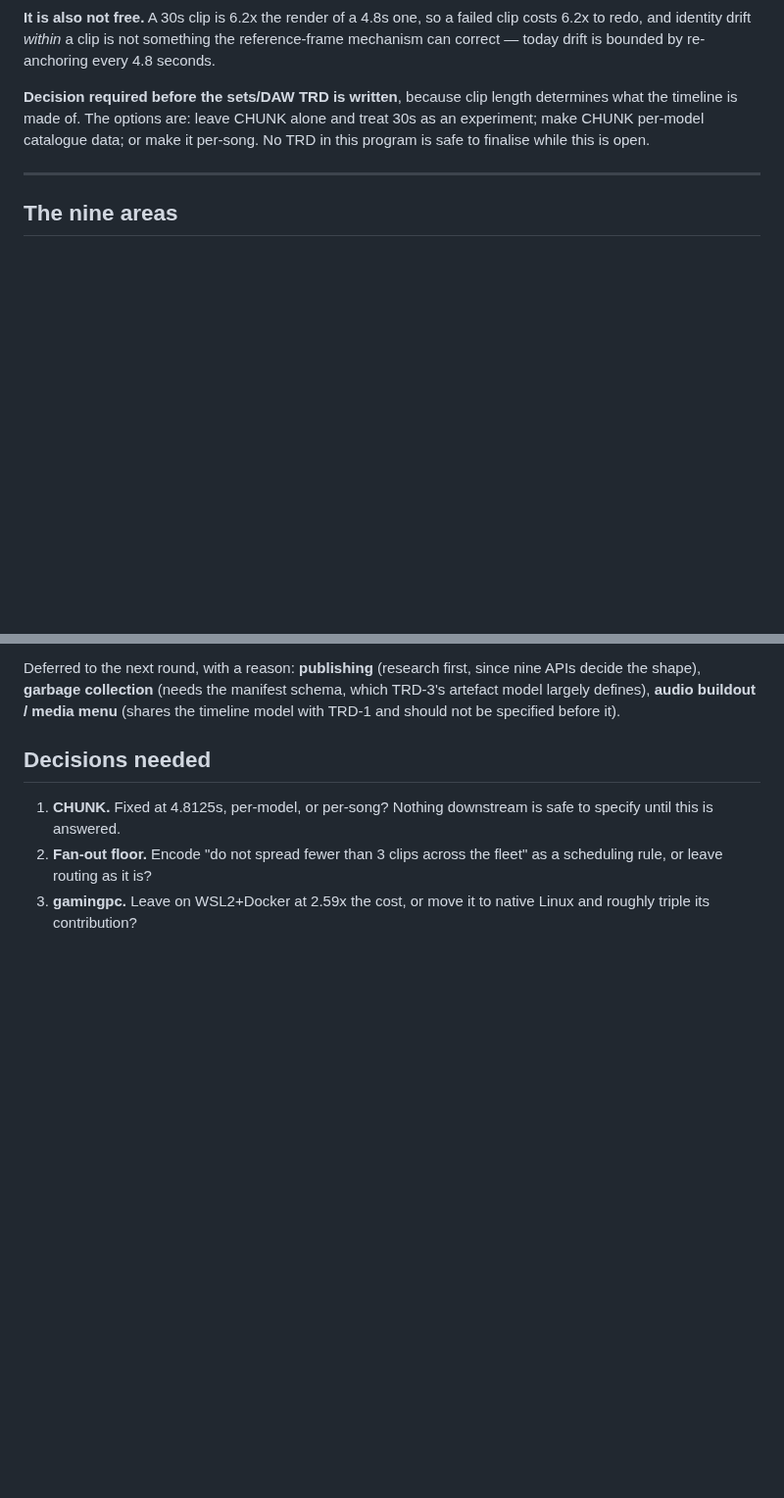
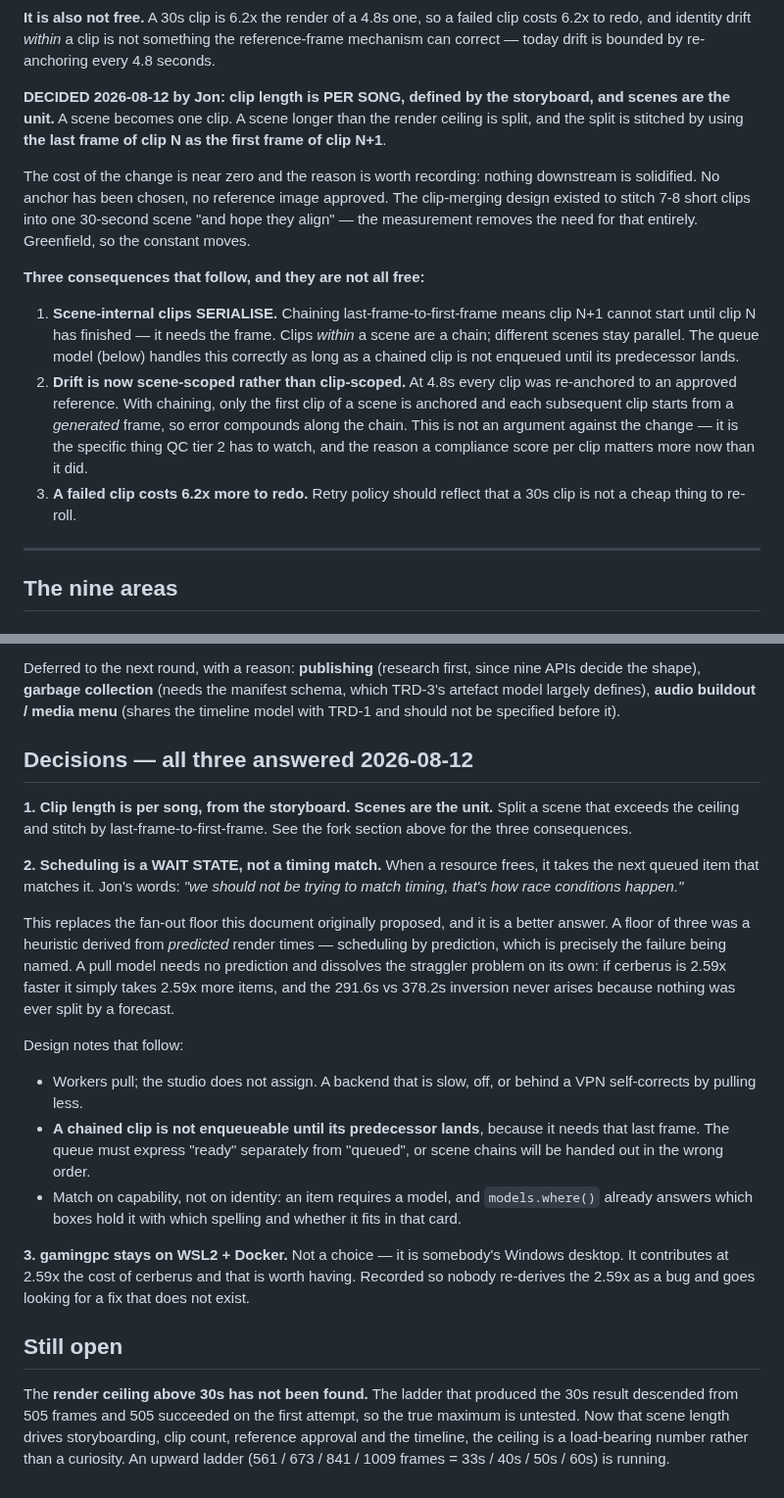
Before and after one commit to jonpastore/comfyui-music-to-video, a Markdown page: docs/RECONCILIATION_2026-08-12.md, 2 parts joined by grey strips. Shown at 98% size. Rendered like a GitHub page; blank space fills up the shorter version.

Commit message:
Clip length becomes the scene, the scheduler becomes a wait state, and the desktop stays slow
All three open decisions answered, and one of them corrected this document.

CLIP LENGTH IS PER SONG, from the storyboard, with the scene as the unit. A
scene longer than the ceiling splits, and the split stitches by using the last
frame of clip N as the first frame of clip N+1. The change is nearly free
because nothing downstream is solidified -- no anchor chosen, no reference image
approved -- and the design it replaces existed to stitch 7-8 short clips into one
30-second scene "and hope they align". Three consequences are recorded rather
than discovered later: clips WITHIN a scene now serialise, because a chained clip
needs its predecessor's last frame; drift becomes scene-scoped instead of
clip-scoped, since only the first clip of a chain is anchored to an approved
reference and each one after starts from a generated frame; and a failed clip
costs 6.2x more to re-roll.

SCHEDULING IS A WAIT STATE, not a timing match -- when a resource frees it takes
the next queued item that matches it. This replaces the fan-out floor this
document proposed, and Jon's answer is the better one. A floor of three was a
heuristic derived from PREDICTED render times, which is scheduling by forecast,
which is the race condition being named. A pull model needs no forecast: if
cerberus is 2.59x faster it takes 2.59x more items, and the 291.6s-versus-378.2s
inversion never arises because nothing was ever split by a prediction. The queue
must express "ready" separately from "queued", or scene chains get handed out
before the frame they depend on exists.

GAMINGPC STAYS ON WSL2 + DOCKER. Not a choice; it is somebody's Windows desktop.
Recorded so the 2.59x is not re-derived as a bug by the next person to measure
it.

And a gap this document should have caught: the render ceiling above 30s is
UNKNOWN. The ladder that produced the 30s result descended, and 505 frames
succeeded on the first attempt, so nothing above it was ever tried. That number
was a curiosity this morning; now that scene length drives storyboarding, clip
count and reference approval, it is load-bearing. An upward ladder to 60s is
running.

Co-Authored-By: Claude Opus 5 (1M context) <noreply@anthropic.com>

```diff
--- a/docs/RECONCILIATION_2026-08-12.md
+++ b/docs/RECONCILIATION_2026-08-12.md
@@ -45,10 +45,32 @@ clip costs 6.2x to redo, and identity drift *within* a clip is not something the
 reference-frame mechanism can correct — today drift is bounded by re-anchoring
 every 4.8 seconds.
 
-**Decision required before the sets/DAW TRD is written**, because clip length
-determines what the timeline is made of. The options are: leave CHUNK alone and
-treat 30s as an experiment; make CHUNK per-model catalogue data; or make it
-per-song. No TRD in this program is safe to finalise while this is open.
+**DECIDED 2026-08-12 by Jon: clip length is PER SONG, defined by the storyboard,
+and scenes are the unit.** A scene becomes one clip. A scene longer than the
+render ceiling is split, and the split is stitched by using **the last frame of
+clip N as the first frame of clip N+1**.
+
+The cost of the change is near zero and the reason is worth recording: nothing
+downstream is solidified. No anchor has been chosen, no reference image approved.
+The clip-merging design existed to stitch 7-8 short clips into one 30-second
+scene "and hope they align" — the measurement removes the need for that entirely.
+Greenfield, so the constant moves.
+
+**Three consequences that follow, and they are not all free:**
+
+1. **Scene-internal clips SERIALISE.** Chaining last-frame-to-first-frame means
+   clip N+1 cannot start until clip N has finished — it needs the frame. Clips
+   *within* a scene are a chain; different scenes stay parallel. The queue model
+   (below) handles this correctly as long as a chained clip is not enqueued until
+   its predecessor lands.
+2. **Drift is now scene-scoped rather than clip-scoped.** At 4.8s every clip was
+   re-anchored to an approved reference. With chaining, only the first clip of a
+   scene is anchored and each subsequent clip starts from a *generated* frame, so
+   error compounds along the chain. This is not an argument against the change —
+   it is the specific thing QC tier 2 has to watch, and the reason a compliance
+   score per clip matters more now than it did.
+3. **A failed clip costs 6.2x more to redo.** Retry policy should reflect that a
+   30s clip is not a cheap thing to re-roll.
 
 ---
 
@@ -243,11 +265,43 @@ nine APIs decide the shape), **garbage collection** (needs the manifest schema,
 which TRD-3's artefact model largely defines), **audio buildout / media menu**
 (shares the timeline model with TRD-1 and should not be specified before it).
 
-## Decisions needed
+## Decisions — all three answered 2026-08-12
 
-1. **CHUNK.** Fixed at 4.8125s, per-model, or per-song? Nothing downstream is
-   safe to specify until this is answered.
-2. **Fan-out floor.** Encode "do not spread fewer than 3 clips across the fleet"
-   as a scheduling rule, or leave routing as it is?
-3. **gamingpc.** Leave on WSL2+Docker at 2.59x the cost, or move it to native
-   Linux and roughly triple its contribution?
+**1. Clip length is per song, from the storyboard. Scenes are the unit.** Split a
+scene that exceeds the ceiling and stitch by last-frame-to-first-frame. See the
+fork section above for the three consequences.
+
+**2. Scheduling is a WAIT STATE, not a timing match.** When a resource frees, it
+takes the next queued item that matches it. Jon's words: *"we should not be
+trying to match timing, that's how race conditions happen."*
+
+This replaces the fan-out floor this document originally proposed, and it is a
+better answer. A floor of three was a heuristic derived from *predicted* render
+times — scheduling by prediction, which is precisely the failure being named. A
+pull model needs no prediction and dissolves the straggler problem on its own:
+if cerberus is 2.59x faster it simply takes 2.59x more items, and the 291.6s vs
+378.2s inversion never arises because nothing was ever split by a forecast.
+
+Design notes that follow:
+- Workers pull; the studio does not assign. A backend that is slow, off, or
+  behind a VPN self-corrects by pulling less.
+- **A chained clip is not enqueueable until its predecessor lands**, because it
+  needs that last frame. The queue must express "ready" separately from "queued",
+  or scene chains will be handed out in the wrong order.
+- Match on capability, not on identity: an item requires a model, and
+  `models.where()` already answers which boxes hold it with which spelling and
+  whether it fits in that card.
+
+**3. gamingpc stays on WSL2 + Docker.** Not a choice — it is somebody's Windows
+desktop. It contributes at 2.59x the cost of cerberus and that is worth having.
+Recorded so nobody re-derives the 2.59x as a bug and goes looking for a fix that
+does not exist.
+
+## Still open
+
+The **render ceiling above 30s has not been found.** The ladder that produced the
+30s result descended from 505 frames and 505 succeeded on the first attempt, so
+the true maximum is untested. Now that scene length drives storyboarding, clip
+count, reference approval and the timeline, the ceiling is a load-bearing number
+rather than a curiosity. An upward ladder (561 / 673 / 841 / 1009 frames =
+33s / 40s / 50s / 60s) is running.
```
